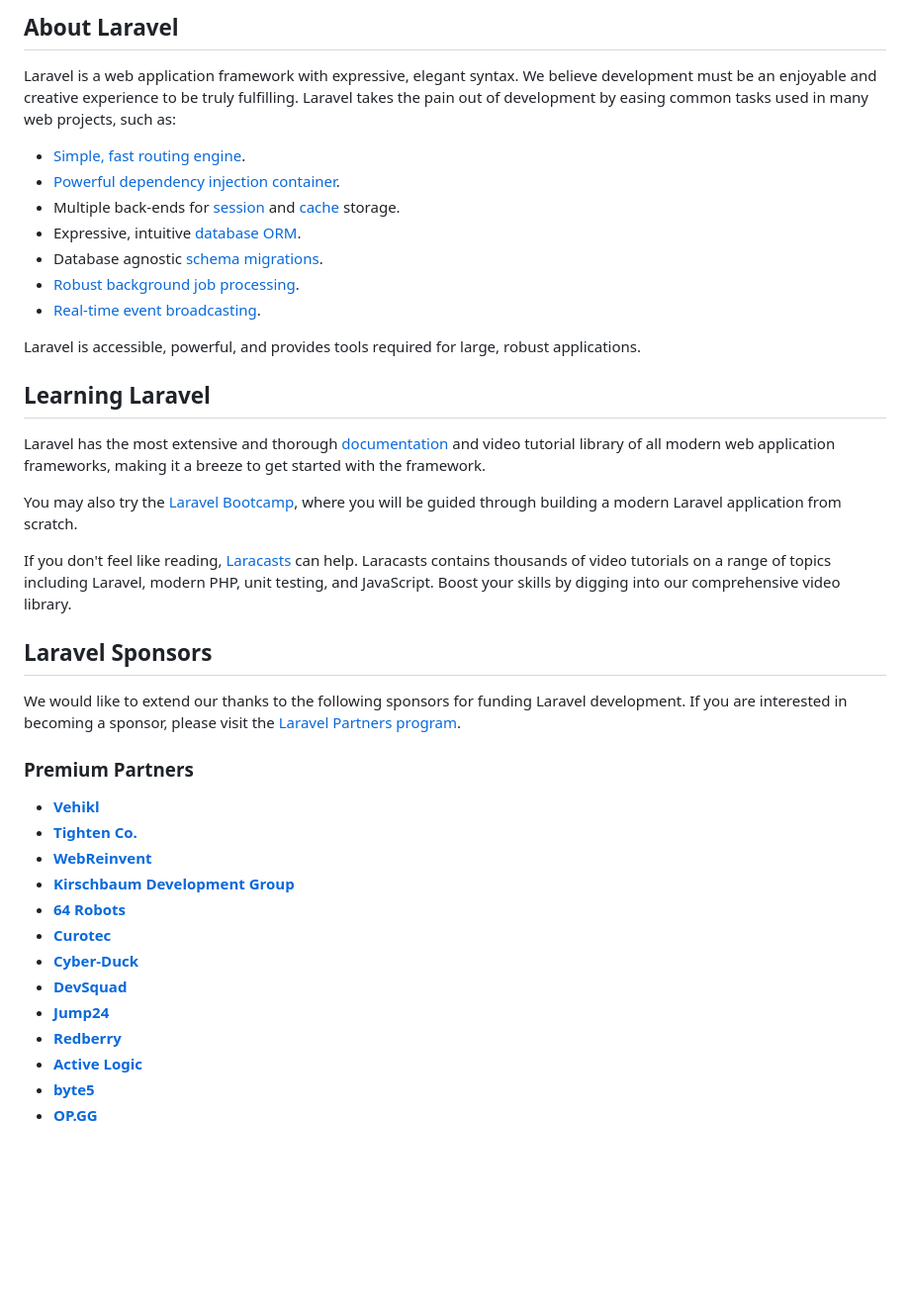
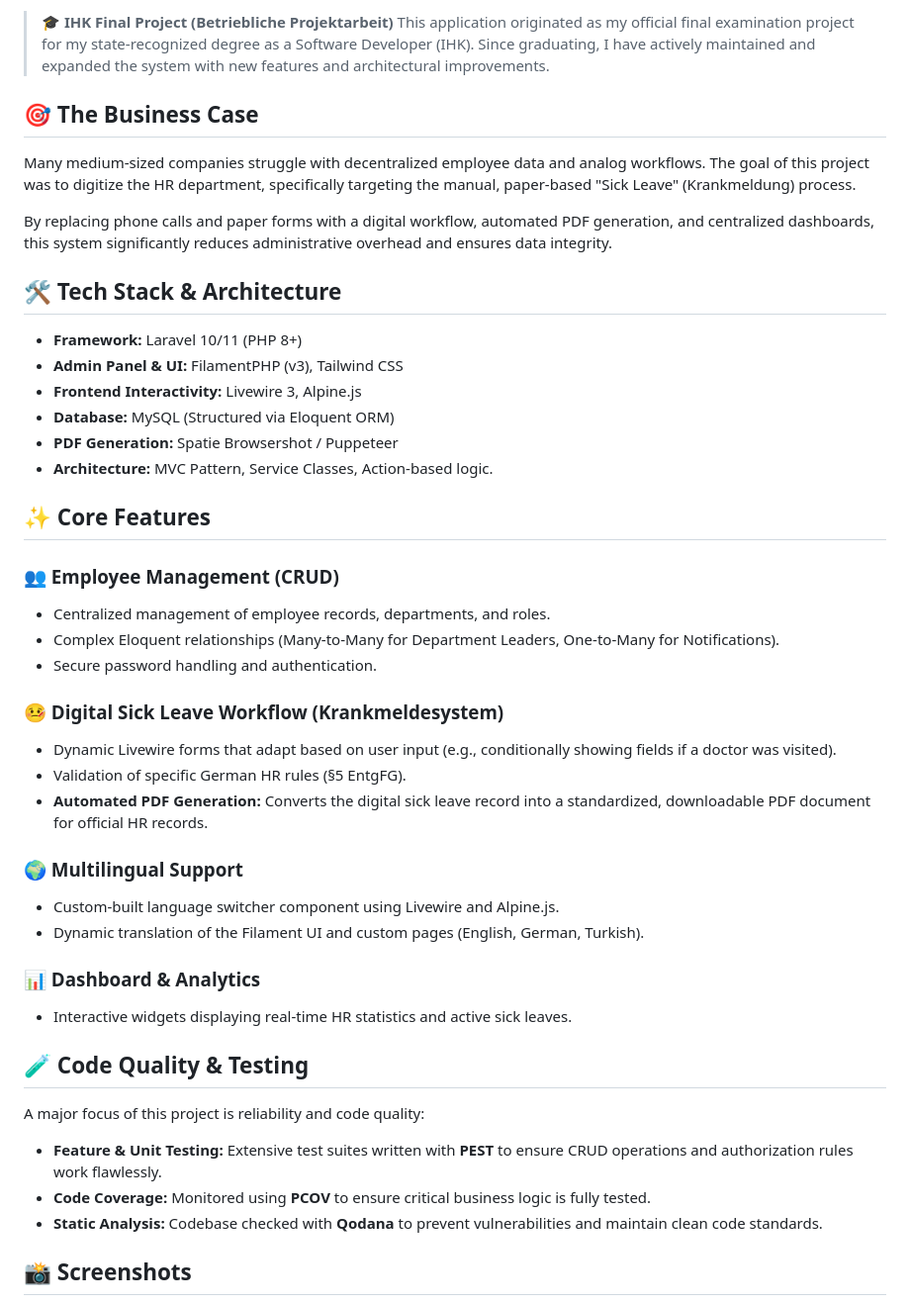
Before and after one commit to kadirgulec/employee-portal, a Markdown page: README.md, the part around one of its changes. Shown at 99% size. GitHub-like rendering; blank space fills up the shorter version.

Commit message:
Revise README with project overview and setup steps
Updated README to reflect project details and installation instructions.

```diff
--- a/README.md
+++ b/README.md
@@ -9,43 +4,45 @@
 
-## About Laravel
+> **🎓 IHK Final Project (Betriebliche Projektarbeit)**
+> This application originated as my official final examination project for my state-recognized degree as a Software Developer (IHK). Since graduating, I have actively maintained and expanded the system with new features and architectural improvements.
 
-Laravel is a web application framework with expressive, elegant syntax. We believe development must be an enjoyable and creative experience to be truly fulfilling. Laravel takes the pain out of development by easing common tasks used in many web projects, such as:
+## 🎯 The Business Case
+Many medium-sized companies struggle with decentralized employee data and analog workflows. The goal of this project was to digitize the HR department, specifically targeting the manual, paper-based "Sick Leave" (Krankmeldung) process.
 
-- [Simple, fast routing engine](https://laravel.com/docs/routing).
-- [Powerful dependency injection container](https://laravel.com/docs/container).
-- Multiple back-ends for [session](https://laravel.com/docs/session) and [cache](https://laravel.com/docs/cache) storage.
-- Expressive, intuitive [database ORM](https://laravel.com/docs/eloquent).
-- Database agnostic [schema migrations](https://laravel.com/docs/migrations).
-- [Robust background job processing](https://laravel.com/docs/queues).
-- [Real-time event broadcasting](https://laravel.com/docs/broadcasting).
+By replacing phone calls and paper forms with a digital workflow, automated PDF generation, and centralized dashboards, this system significantly reduces administrative overhead and ensures data integrity.
 
-Laravel is accessible, powerful, and provides tools required for large, robust applications.
+## 🛠 Tech Stack & Architecture
+* **Framework:** Laravel 10/11 (PHP 8+)
+* **Admin Panel & UI:** FilamentPHP (v3), Tailwind CSS
+* **Frontend Interactivity:** Livewire 3, Alpine.js
+* **Database:** MySQL (Structured via Eloquent ORM)
+* **PDF Generation:** Spatie Browsershot / Puppeteer
+* **Architecture:** MVC Pattern, Service Classes, Action-based logic.
 
-## Learning Laravel
+## ✨ Core Features
 
-Laravel has the most extensive and thorough [documentation](https://laravel.com/docs) and video tutorial library of all modern web application frameworks, making it a breeze to get started with the framework.
+### 👥 Employee Management (CRUD)
+* Centralized management of employee records, departments, and roles.
+* Complex Eloquent relationships (Many-to-Many for Department Leaders, One-to-Many for Notifications).
+* Secure password handling and authentication.
 
-You may also try the [Laravel Bootcamp](https://bootcamp.laravel.com), where you will be guided through building a modern Laravel application from scratch.
+### 🤒 Digital Sick Leave Workflow (Krankmeldesystem)
+* Dynamic Livewire forms that adapt based on user input (e.g., conditionally showing fields if a doctor was visited).
+* Validation of specific German HR rules (§5 EntgFG).
+* **Automated PDF Generation:** Converts the digital sick leave record into a standardized, downloadable PDF document for official HR records.
 
-If you don't feel like reading, [Laracasts](https://laracasts.com) can help. Laracasts contains thousands of video tutorials on a range of topics including Laravel, modern PHP, unit testing, and JavaScript. Boost your skills by digging into our comprehensive video library.
+### 🌍 Multilingual Support
+* Custom-built language switcher component using Livewire and Alpine.js.
+* Dynamic translation of the Filament UI and custom pages (English, German, Turkish).
 
-## Laravel Sponsors
+### 📊 Dashboard & Analytics
+* Interactive widgets displaying real-time HR statistics and active sick leaves.
 
-We would like to extend our thanks to the following sponsors for funding Laravel development. If you are interested in becoming a sponsor, please visit the [Laravel Partners program](https://partners.laravel.com).
+## 🧪 Code Quality & Testing
+A major focus of this project is reliability and code quality:
+* **Feature & Unit Testing:** Extensive test suites written with **PEST** to ensure CRUD operations and authorization rules work flawlessly.
+* **Code Coverage:** Monitored using **PCOV** to ensure critical business logic is fully tested.
+* **Static Analysis:** Codebase checked with **Qodana** to prevent vulnerabilities and maintain clean code standards.
 
-### Premium Partners
+## 📸 Screenshots
 
-- **[Vehikl](https://vehikl.com/)**
-- **[Tighten Co.](https://tighten.co)**
-- **[WebReinvent](https://webreinvent.com/)**
-- **[Kirschbaum Development Group](https://kirschbaumdevelopment.com)**
-- **[64 Robots](https://64robots.com)**
-- **[Curotec](https://www.curotec.com/services/technologies/laravel/)**
-- **[Cyber-Duck](https://cyber-duck.co.uk)**
-- **[DevSquad](https://devsquad.com/hire-laravel-developers)**
-- **[Jump24](https://jump24.co.uk)**
-- **[Redberry](https://redberry.international/laravel/)**
-- **[Active Logic](https://activelogic.com)**
-- **[byte5](https://byte5.de)**
-- **[OP.GG](https://op.gg)**
 
```
Also changed, not shown: other parts of README.md (+42 -19 lines).
